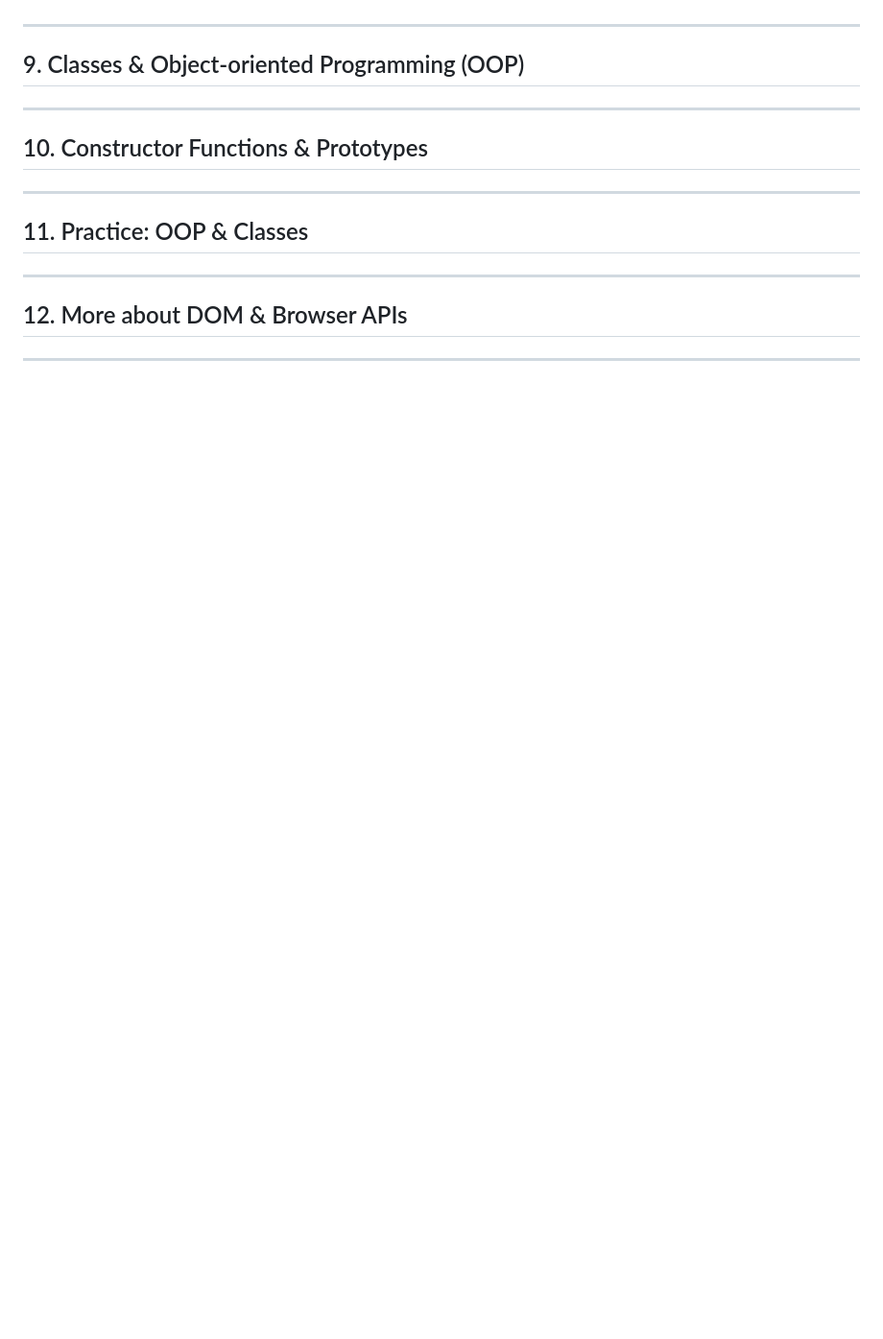
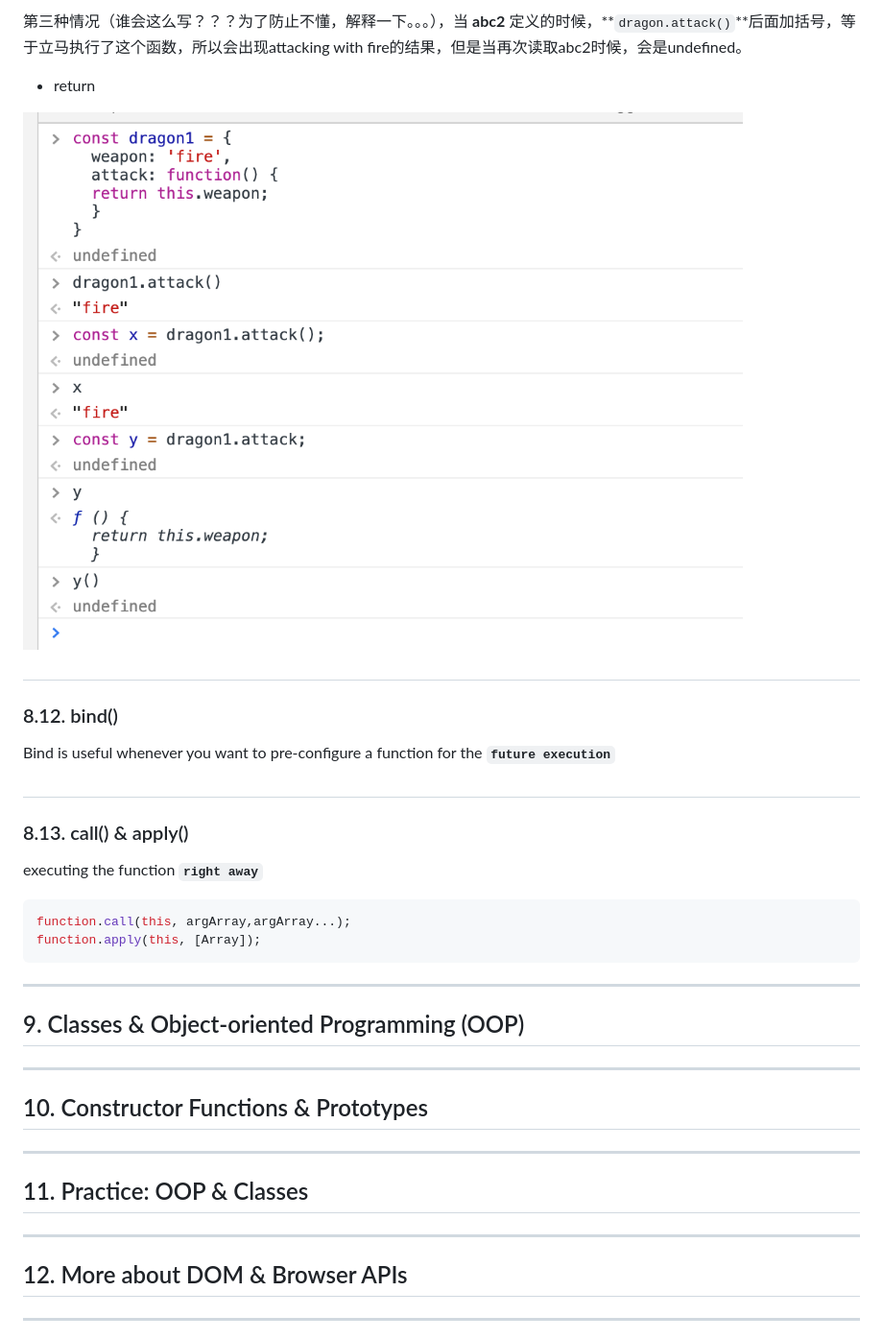
Before and after one commit to maxzhang686/jsnote, a Markdown page: README.md, the part around the change printed below. Shown: that part at 96% size. GitHub-like rendering; pictures changed too: noteimgs/section8b.png (added); blank space fills up the shorter version.

````diff
--- a/README.md
+++ b/README.md
@@ -1962,3 +1988,23 @@ call() & apply()
+第三种情况（谁会这么写？？？为了防止不懂，解释一下。。。），当 **abc2** 定义的时候，**`dragon.attack()`**后面加括号，等于立马执行了这个函数，所以会出现attacking with fire的结果，但是当再次读取abc2时候，会是undefined。
+- return
+
+![find](noteimgs/section8b.png)
+
+
+
+
+
+#
+### 8.12. bind()
+Bind is useful whenever you want to pre-configure a function for the **`future execution`**
+
+#
+### 8.13. call() & apply()
+executing the function **`right away`**
+```js
+function.call(this, argArray,argArray...);
+function.apply(this, [Array]);
+```
 
 ***
 ## 9. Classes & Object-oriented Programming (OOP)
````
Also changed, not shown: other parts of README.md (+34 -8 lines), question-this.md (added, +41 -0 lines), 2 other files.
